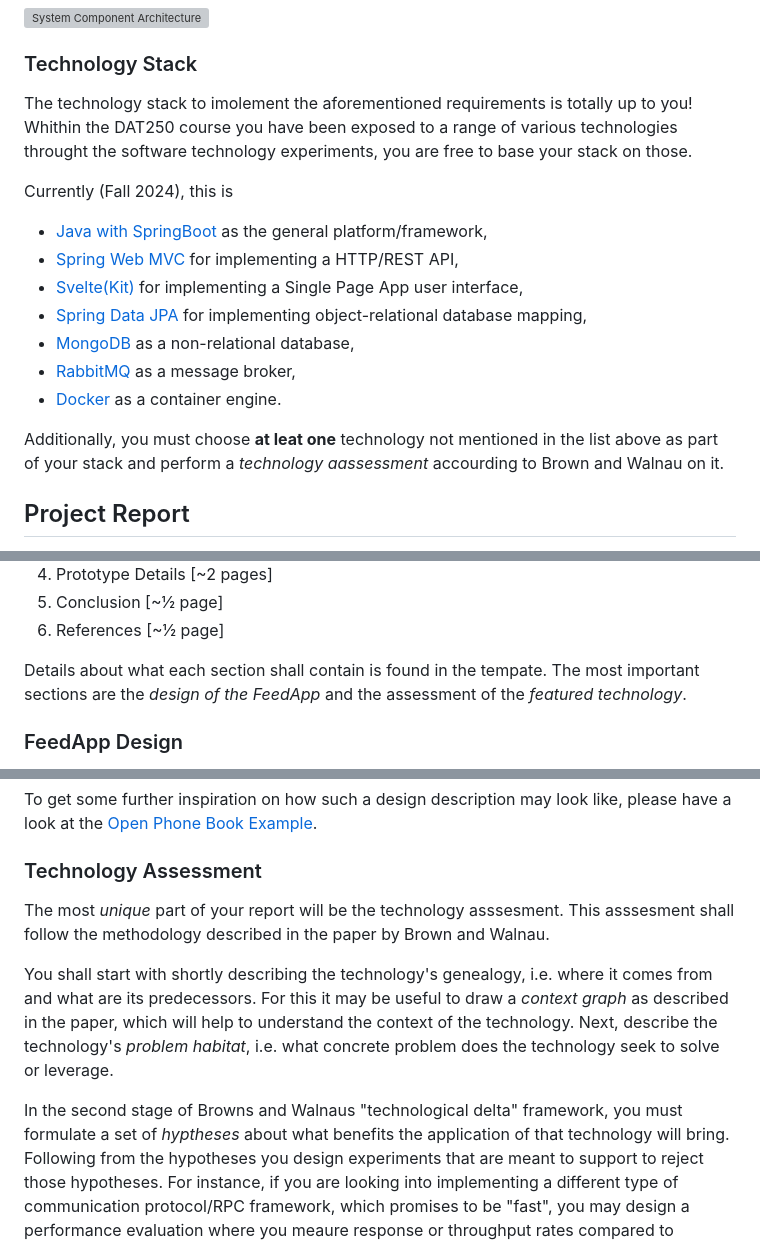
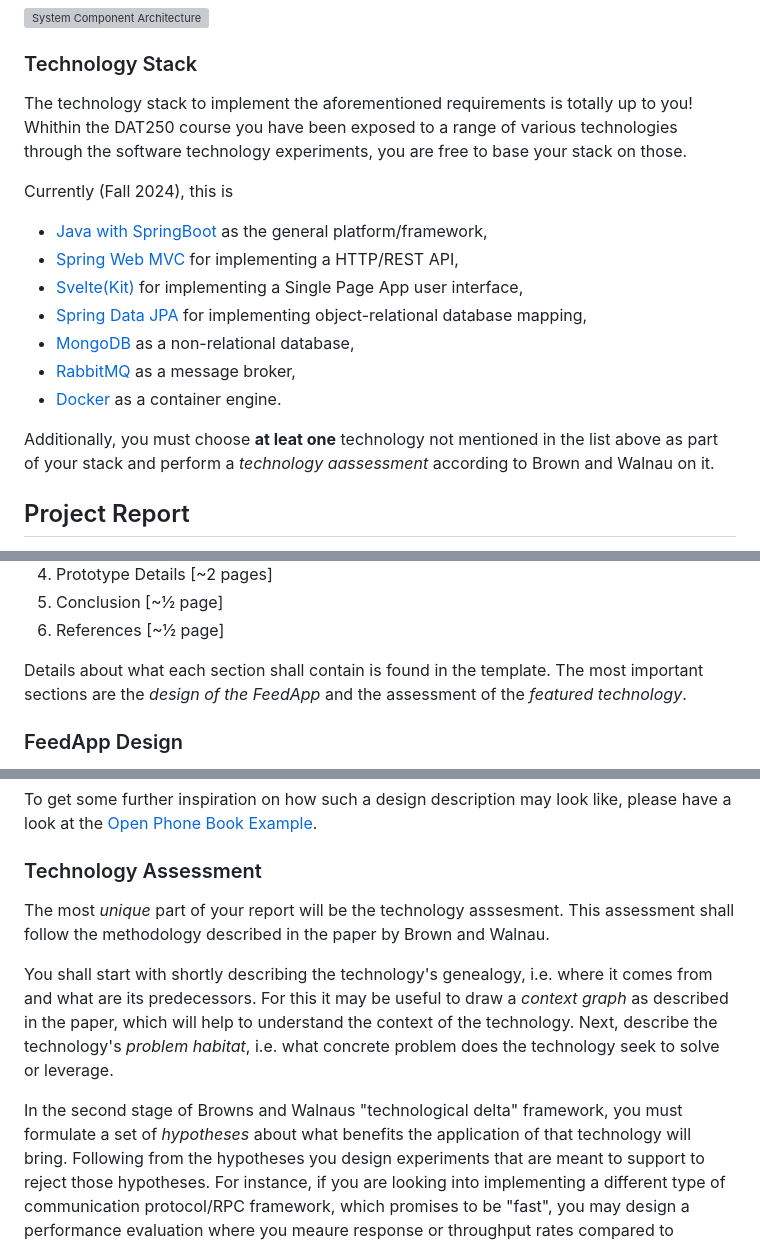
Before and after one commit to selabhvl/dat250public, a Markdown page: projectdescription/README.md, 3 parts joined by grey strips. Drawn GitHub-style; grey boxes are pictures that could not be loaded.

Commit message:
Update README.md (some Typos)

```diff
--- a/projectdescription/README.md
+++ b/projectdescription/README.md
@@ -35,8 +35,8 @@ The resulting system architecture may look something like this:
 
 ### Technology Stack
 
-The technology stack to imolement the aforementioned requirements is totally up to you!
-Whithin the DAT250 course you have been exposed to a range of various technologies throught the software technology experiments,
+The technology stack to implement the aforementioned requirements is totally up to you!
+Whithin the DAT250 course you have been exposed to a range of various technologies through the software technology experiments,
 you are free to base your stack on those.
 
 Currently (Fall 2024), this is
@@ -49,7 +49,7 @@ Currently (Fall 2024), this is
 - [Docker](../expassignments/expass7.md) as a container engine.
 
 Additionally, you must choose **at leat one** technology not mentioned in the list above as part of your stack
-and perform a _technology aassessment_ accourding to Brown and Walnau on it.
+and perform a _technology aassessment_ according to Brown and Walnau on it.
 
 
 ## Project Report
@@ -67,7 +67,7 @@ The report shall have the following structure:
 5. Conclusion [~½ page]
 6. References [~½ page]
 
-Details about what each section shall contain is found in the tempate.
+Details about what each section shall contain is found in the template.
 The most important sections are the _design of the FeedApp_ and the assessment of the _featured technology_.
 
 ### FeedApp Design
@@ -133,14 +133,14 @@ To get some further inspiration on how such a design description may look like,
 ### Technology Assessment
 
 The most _unique_ part of your report will be the technology asssesment.
-This asssesment shall follow the methodology described in the paper by Brown and Walnau.
+This assessment shall follow the methodology described in the paper by Brown and Walnau.
 
 You shall start with shortly describing the technology's genealogy, i.e. where it comes from and what are its predecessors.
 For this it may be useful to draw a _context graph_ as described in the paper, which will help to understand the context of
 the technology.
 Next, describe the technology's _problem habitat_, i.e. what concrete problem does the technology seek to solve or leverage.
 
-In the second stage of Browns and Walnaus "technological delta" framework, you must formulate a set of _hyptheses_
+In the second stage of Browns and Walnaus "technological delta" framework, you must formulate a set of _hypotheses_
 about what benefits the application of that technology will bring.
 Following from the hypotheses you design experiments that are meant to support to reject those hypotheses.
 For instance, if you are looking into implementing a different type of communication protocol/RPC framework, which
```
Also changed, not shown: other parts of projectdescription/README.md (+1 -1 lines).
